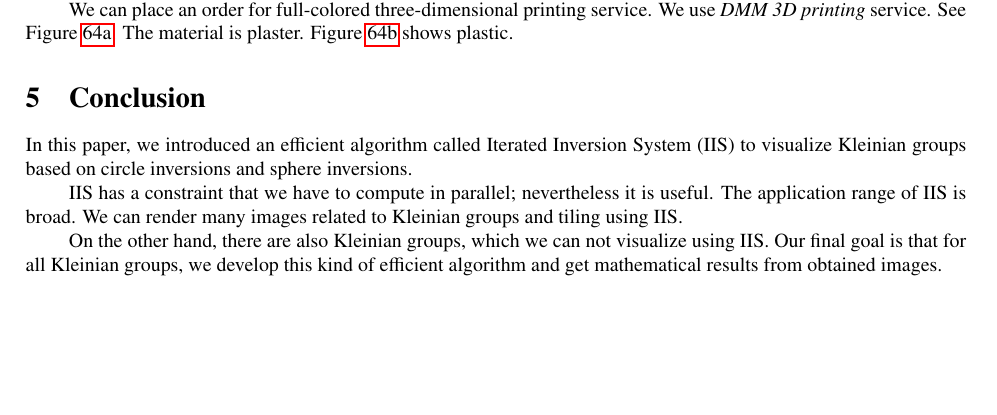
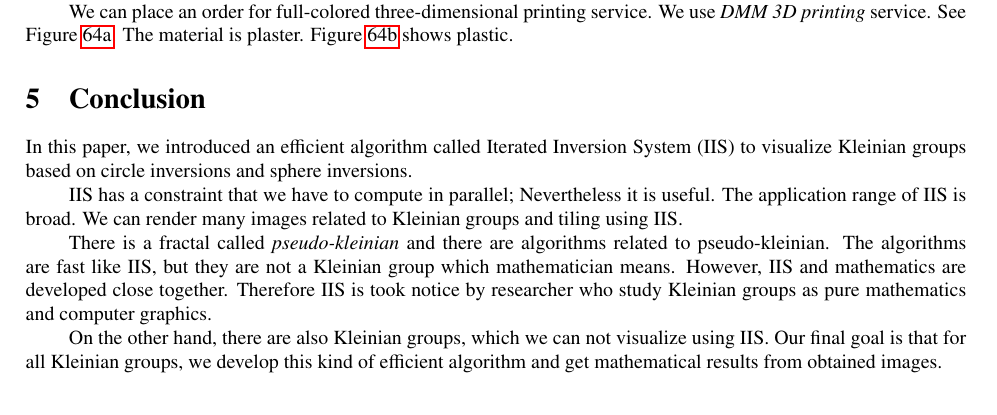
Before and after one commit to soma-arc/MasterThesis, a LaTeX document (src/main.tex, which reads src/conclusion.tex): part of page 24 of 25, cut so that both start at the same text, the shorter picture padded with empty space. Compiled offline with pdfLaTeX.

Commit message:
Modify conclusion

```diff
--- a/src/conclusion.tex
+++ b/src/conclusion.tex
@@ -7,9 +7,18 @@ called Iterated Inversion System (IIS) to visualize Kleinian
 groups based on circle inversions and sphere inversions.
 
 IIS has a constraint that we have to compute in parallel;
-nevertheless it is useful. The application range of IIS is broad.
+Nevertheless it is useful. The application range of IIS is broad.
 We can render many images related to Kleinian groups and tiling using
 IIS.
+
+There is a fractal called \textit{pseudo-kleinian} and
+there are algorithms related to pseudo-kleinian.
+The algorithms are fast like IIS, but they are not a Kleinian group which
+mathematician means.
+However, IIS and mathematics are developed close
+together.
+Therefore IIS is took notice by researcher who study Kleinian groups as
+pure mathematics and computer graphics.
 
 On the other hand, there are also Kleinian groups, which we can not
 visualize using IIS.
```
